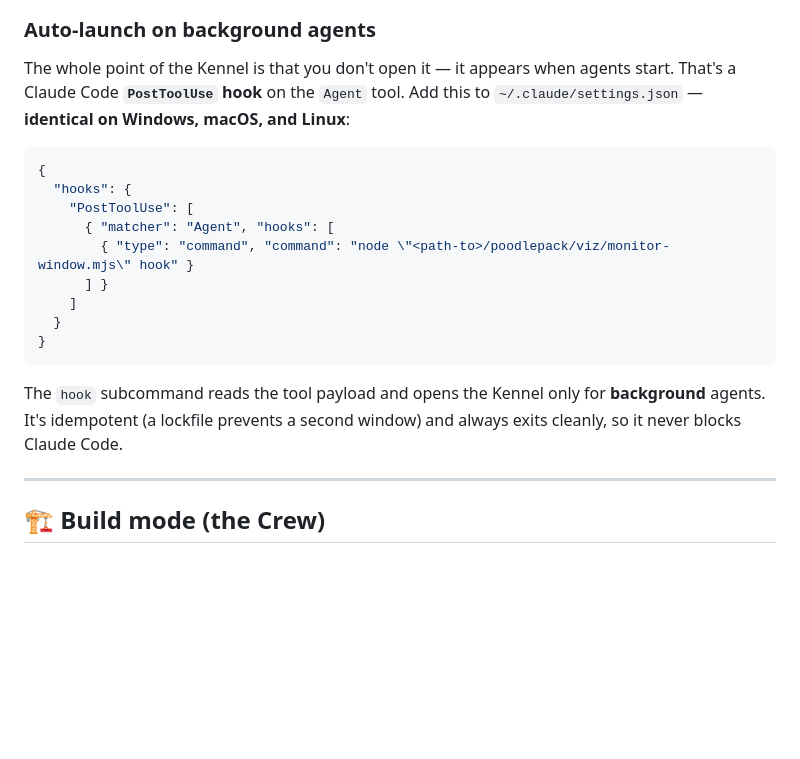
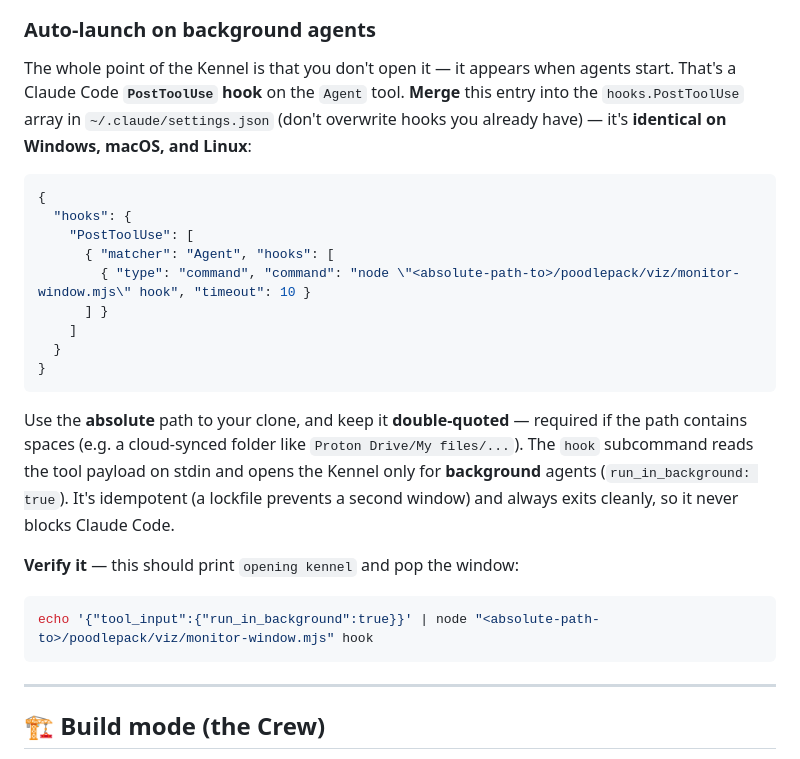
Before and after one commit to aliceselizabethsmith/poodlepack, a Markdown page: README.md, the part around the change. Rendered like a GitHub page; blank space fills up the shorter version.

Commit message:
README: complete the auto-launch hook setup guide
Spell out merging the PostToolUse(Agent) entry into existing settings.json hooks, using an
absolute double-quoted path (required for spaces / cloud-synced folders), and add a verify
command so a fresh machine can confirm the Kennel auto-launches on background agents.

Co-Authored-By: Claude Opus 4.8 (1M context) <noreply@anthropic.com>

````diff
--- a/README.md
+++ b/README.md
@@ -44,21 +44,27 @@ It scans `~/.claude/projects/**/subagents/agent-*.jsonl` (Claude Code's own tran
 
 ### Auto-launch on background agents
 
-The whole point of the Kennel is that you don't open it — it appears when agents start. That's a Claude Code **`PostToolUse` hook** on the `Agent` tool. Add this to `~/.claude/settings.json` — **identical on Windows, macOS, and Linux**:
+The whole point of the Kennel is that you don't open it — it appears when agents start. That's a Claude Code **`PostToolUse` hook** on the `Agent` tool. **Merge** this entry into the `hooks.PostToolUse` array in `~/.claude/settings.json` (don't overwrite hooks you already have) — it's **identical on Windows, macOS, and Linux**:
 
 ```json
 {
   "hooks": {
     "PostToolUse": [
       { "matcher": "Agent", "hooks": [
-        { "type": "command", "command": "node \"<path-to>/poodlepack/viz/monitor-window.mjs\" hook" }
+        { "type": "command", "command": "node \"<absolute-path-to>/poodlepack/viz/monitor-window.mjs\" hook", "timeout": 10 }
       ] }
     ]
   }
 }
 ```
 
-The `hook` subcommand reads the tool payload and opens the Kennel only for **background** agents. It's idempotent (a lockfile prevents a second window) and always exits cleanly, so it never blocks Claude Code.
+Use the **absolute** path to your clone, and keep it **double-quoted** — required if the path contains spaces (e.g. a cloud-synced folder like `Proton Drive/My files/...`). The `hook` subcommand reads the tool payload on stdin and opens the Kennel only for **background** agents (`run_in_background: true`). It's idempotent (a lockfile prevents a second window) and always exits cleanly, so it never blocks Claude Code.
+
+**Verify it** — this should print `opening kennel` and pop the window:
+
+```bash
+echo '{"tool_input":{"run_in_background":true}}' | node "<absolute-path-to>/poodlepack/viz/monitor-window.mjs" hook
+```
 
 ---
 
````
